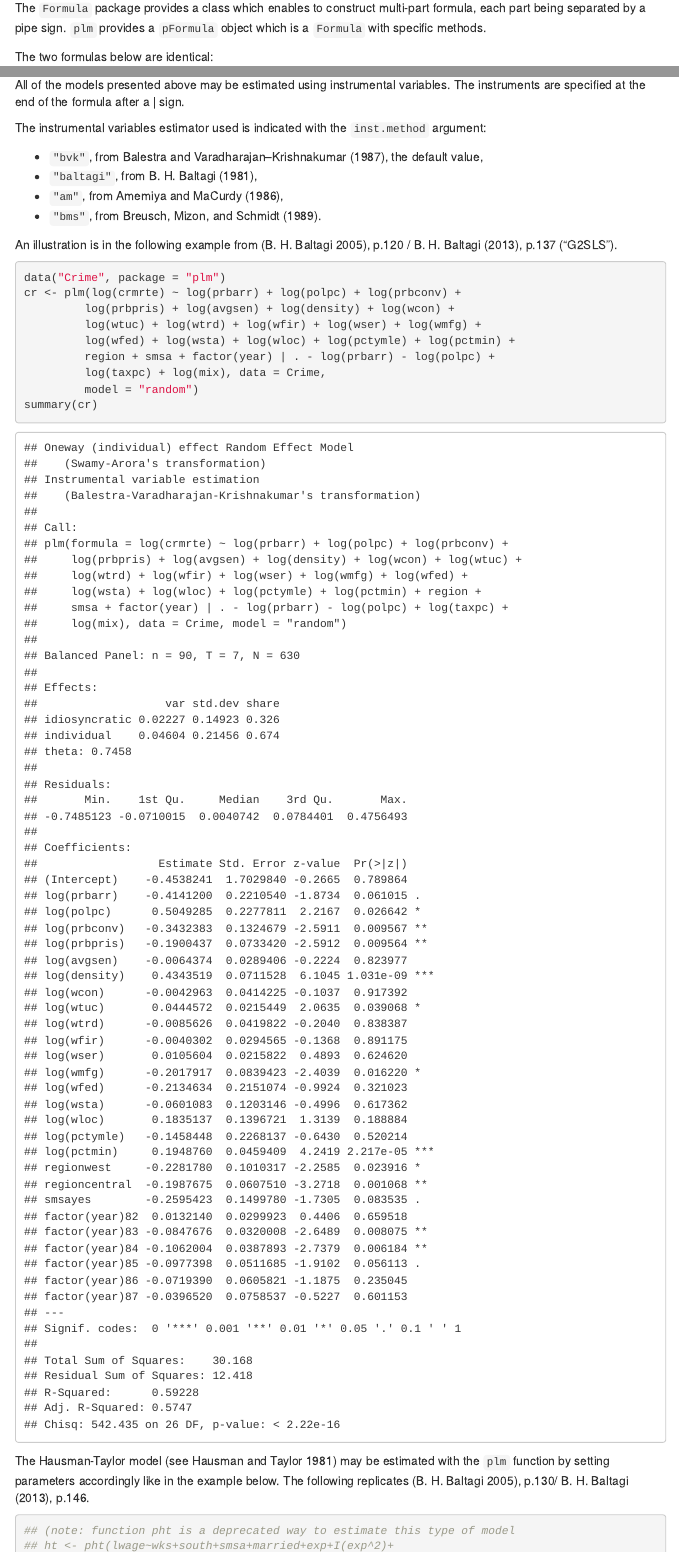
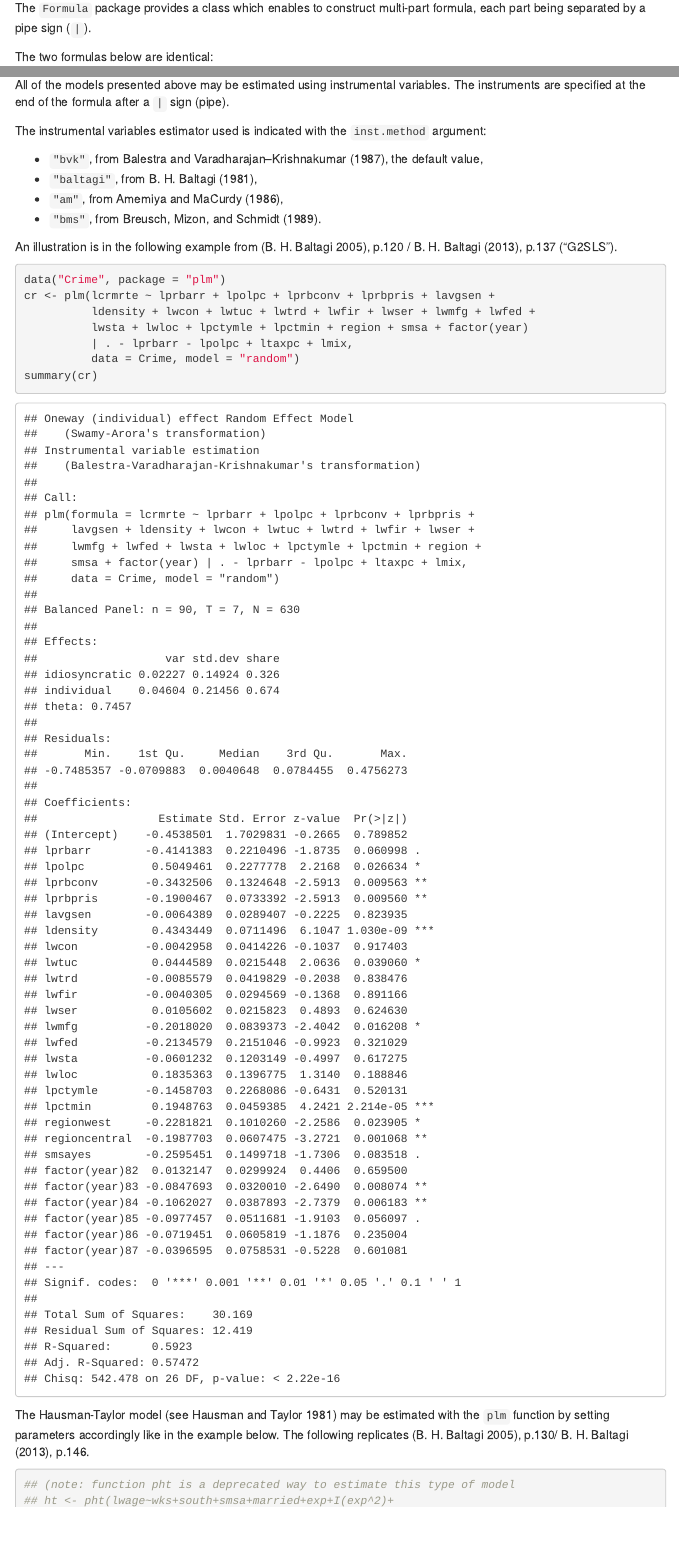
Before and after one commit to ycroissant/plm, an R Markdown document (vignettes/plmPackage.Rmd): the page in a window 1100 px wide, from 9180 px down, and a second part further down, joined at a grey line. Rendered offline with R 4.5, knitr and Pandoc, with nearby package versions; menus at the side of the page are left out.

Commit message:
on top of rev. 764: extend data Crime with pre-computed logs, use these in examples

````diff
--- a/vignettes/plmPackage.Rmd
+++ b/vignettes/plmPackage.Rmd
@@ -652,8 +652,7 @@ like estimators: to deal with these situations, we use the
 
 The `Formula` package provides a class which enables to construct
 multi-part formula, each part being separated by a pipe
-sign. `plm` provides a `pFormula` object which is a
-`Formula` with specific methods.
+sign (`|`).
 
 The two formulas below are identical:
 ```{r }
@@ -819,7 +818,7 @@ summary(Hed)
 
 All of the models presented above may be estimated using instrumental
 variables. The instruments are specified at the end of the formula
-after a | sign.
+after a `|` sign (pipe).
 
 The instrumental variables estimator used is indicated with the
 `inst.method` argument:
@@ -837,13 +836,11 @@ An illustration is in the following example from
 
 ```{r }
 data("Crime", package = "plm")
-cr <- plm(log(crmrte) ~ log(prbarr) + log(polpc) + log(prbconv) +
-         log(prbpris) + log(avgsen) + log(density) + log(wcon) +
-         log(wtuc) + log(wtrd) + log(wfir) + log(wser) + log(wmfg) +
-         log(wfed) + log(wsta) + log(wloc) + log(pctymle) + log(pctmin) +
-         region + smsa + factor(year) | . - log(prbarr) - log(polpc) +
-         log(taxpc) + log(mix), data = Crime,
-         model = "random")
+cr <- plm(lcrmrte ~ lprbarr + lpolpc + lprbconv + lprbpris + lavgsen +
+          ldensity + lwcon + lwtuc + lwtrd + lwfir + lwser + lwmfg + lwfed +
+          lwsta + lwloc + lpctymle + lpctmin + region + smsa + factor(year)
+          | . - lprbarr - lpolpc + ltaxpc + lmix,
+          data = Crime, model = "random")
 summary(cr)
 ```
 
````
Also changed, not shown: vignettes/plmFunction.Rmd (+5 -7 lines), data/Crime.rda, 4 other files.
